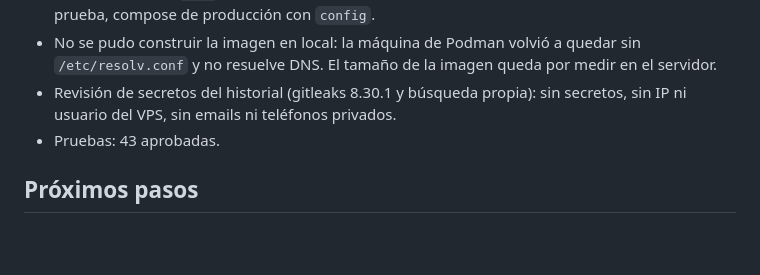
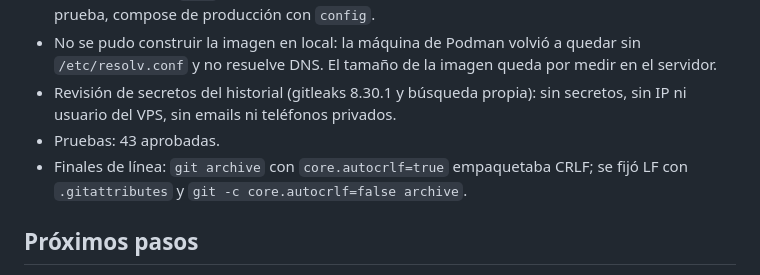
Before and after one commit to wx-quevedo/ask-washington, a Markdown page: PROJECT.md, the part around the change. Rendered like a GitHub page; blank space fills up the shorter version.

```diff
--- a/PROJECT.md
+++ b/PROJECT.md
@@ -150,6 +150,7 @@ Estado: código listo y validado en local; el despliegue al VPS lo ejecuta Washi
 - No se pudo construir la imagen en local: la máquina de Podman volvió a quedar sin `/etc/resolv.conf` y no resuelve DNS. El tamaño de la imagen queda por medir en el servidor.
 - Revisión de secretos del historial (gitleaks 8.30.1 y búsqueda propia): sin secretos, sin IP ni usuario del VPS, sin emails ni teléfonos privados.
 - Pruebas: 43 aprobadas.
+- Finales de línea: `git archive` con `core.autocrlf=true` empaquetaba CRLF; se fijó LF con `.gitattributes` y `git -c core.autocrlf=false archive`.
 
 ## Próximos pasos
 
```
Also changed, not shown: reports/P18-5_deploy.md (+6 -3 lines).
